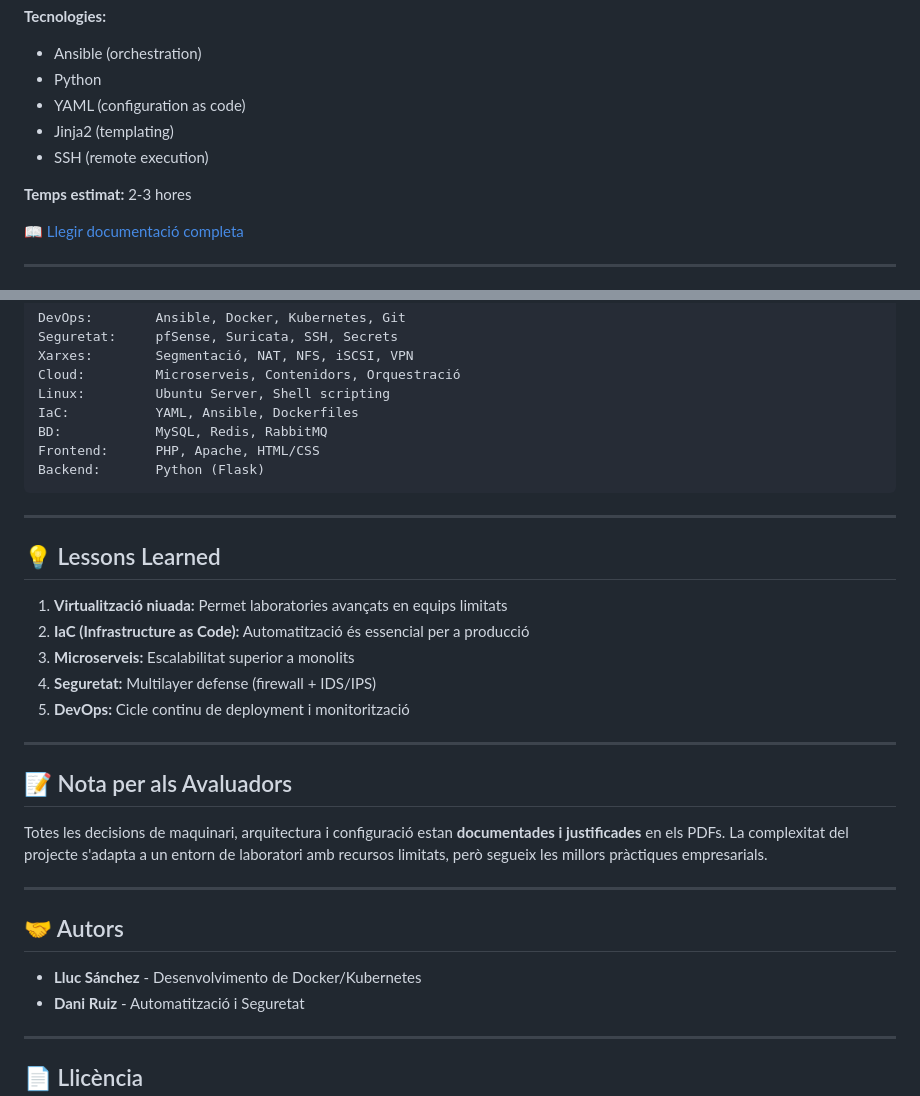
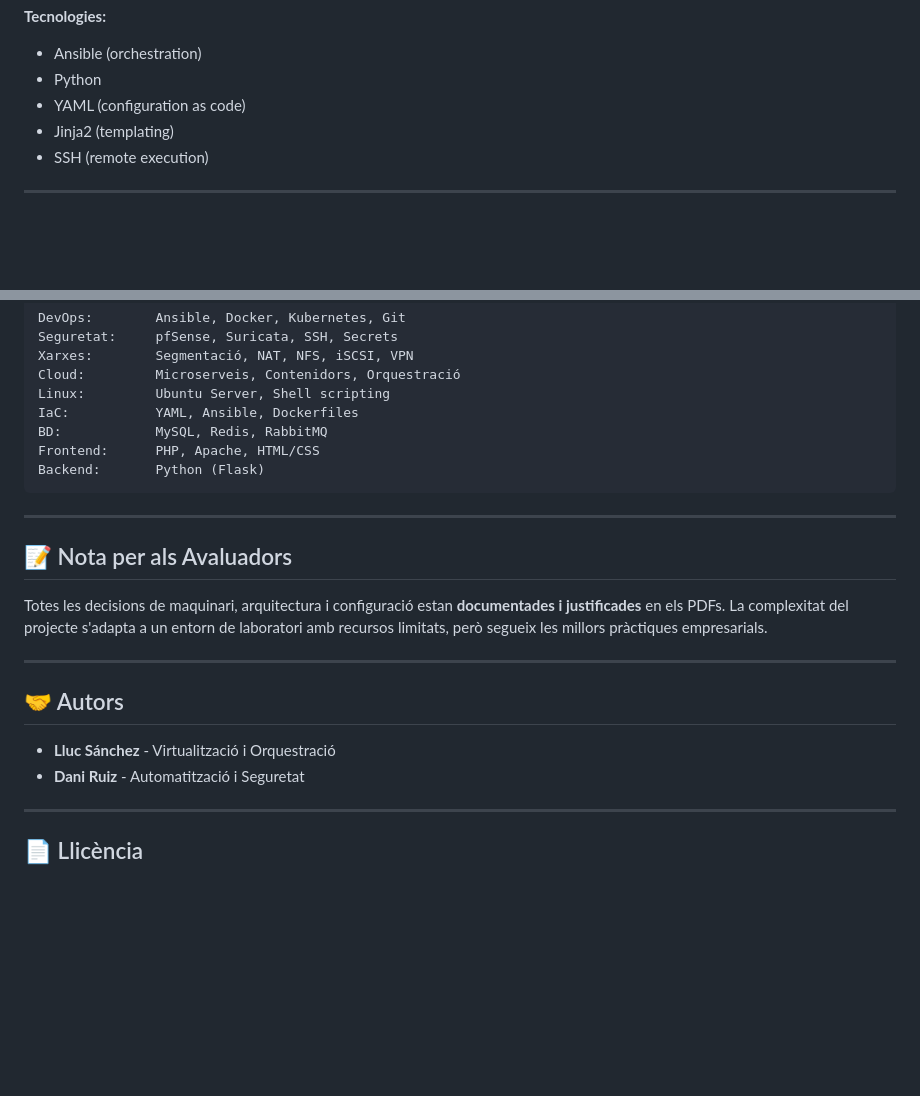
Before and after one commit to DaniRuizP/projecte-lluc-dani, a Markdown page: README.md, 2 parts joined by grey strips. GitHub-like rendering; blank space fills up the shorter version.

```diff
--- a/README.md
+++ b/README.md
@@ -108,9 +100,5 @@ Hem partit d'un entorn físic limitat (portàtils amb 16 GB de RAM) i hem fet ú
 - Jinja2 (templating)
 - SSH (remote execution)
 
-**Temps estimat:** 2-3 hores
-
-[📖 Llegir documentació completa](./automatitzacio-configuracio/README.md)
-
 ---
 
@@ -410,16 +336,6 @@ Backend:       Python (Flask)
 
 ---
 
-## 💡 Lessons Learned
-
-1. **Virtualització niuada:** Permet laboratories avançats en equips limitats
-2. **IaC (Infrastructure as Code):** Automatització és essencial per a producció
-3. **Microserveis:** Escalabilitat superior a monolits
-4. **Seguretat:** Multilayer defense (firewall + IDS/IPS)
-5. **DevOps:** Cicle continu de deployment i monitorització
-
----
-
 ## 📝 Nota per als Avaluadors
 
 Totes les decisions de maquinari, arquitectura i configuració estan **documentades i justificades** en els PDFs. La complexitat del projecte s'adapta a un entorn de laboratori amb recursos limitats, però segueix les millors pràctiques empresarials.
@@ -428,7 +344,7 @@ Totes les decisions de maquinari, arquitectura i configuració estan **documenta
 
 ## 🤝 Autors
 
-- **Lluc Sánchez** - Desenvolvimento de Docker/Kubernetes
+- **Lluc Sánchez** - Virtualització i Orquestració
 - **Dani Ruiz** - Automatització i Seguretat
 
 ---
```
Also changed, not shown: other parts of README.md (+25 -95 lines).
